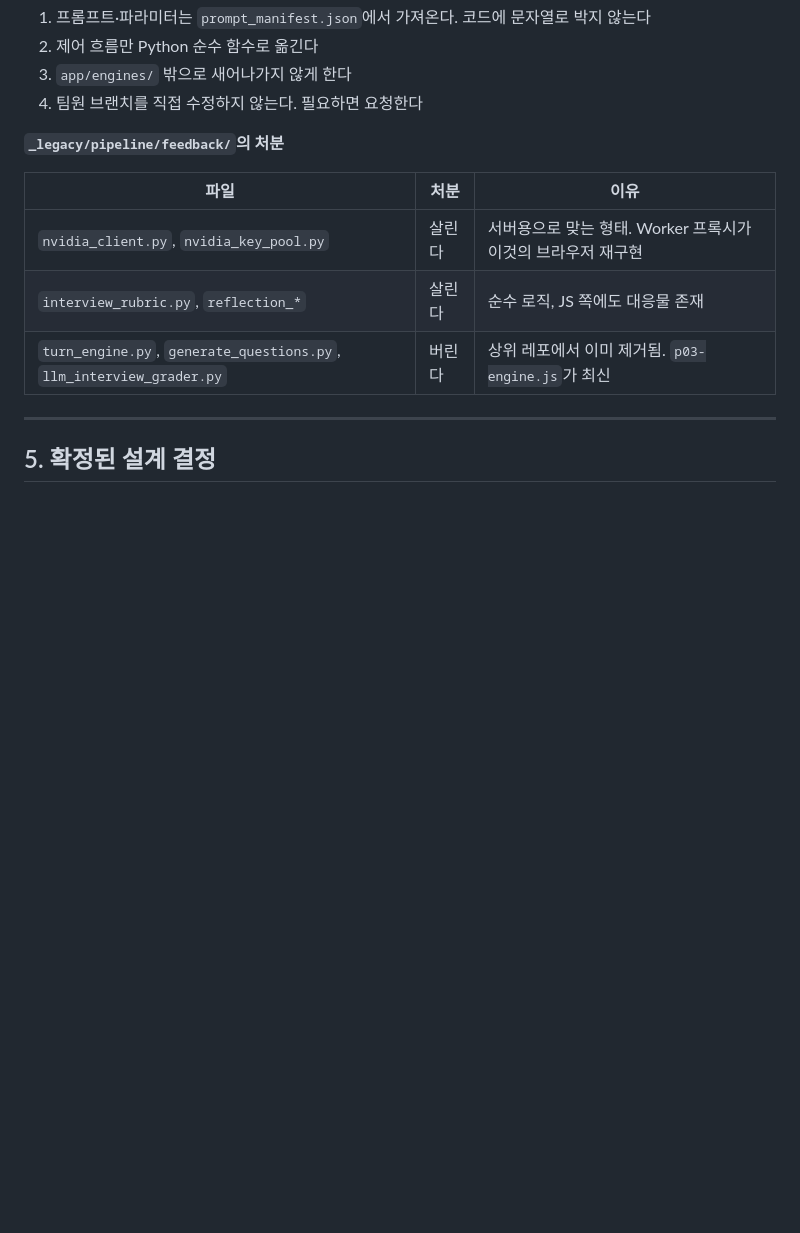
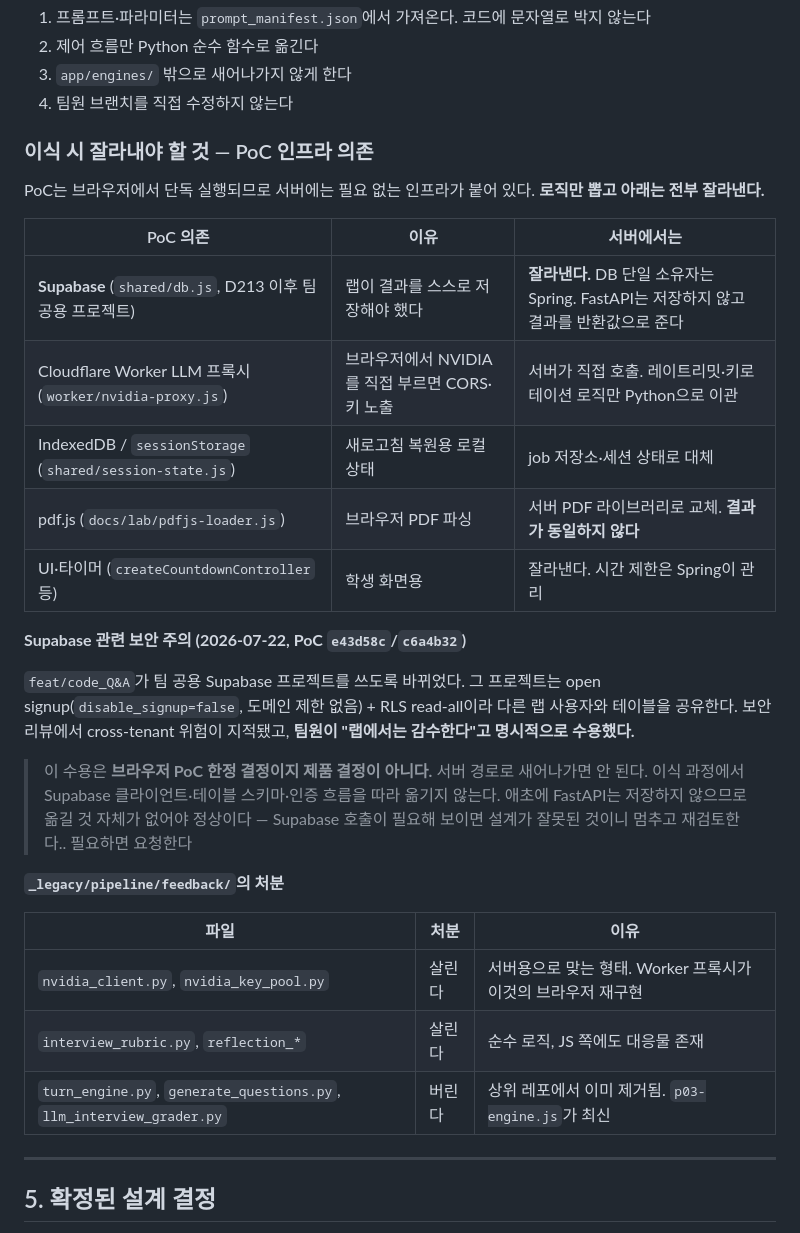
Before and after one commit to Team-IZ/AI, a Markdown page: PLAN_FASTAPI_MIGRATION.md, the part around the change. GitHub-like rendering; blank space fills up the shorter version.

Commit message:
docs: add poc infra cutoff rules for porting

```diff
--- a/PLAN_FASTAPI_MIGRATION.md
+++ b/PLAN_FASTAPI_MIGRATION.md
@@ -158,7 +158,25 @@
 1. 프롬프트·파라미터는 `prompt_manifest.json`에서 가져온다. 코드에 문자열로 박지 않는다
 2. 제어 흐름만 Python 순수 함수로 옮긴다
 3. `app/engines/` 밖으로 새어나가지 않게 한다
-4. 팀원 브랜치를 직접 수정하지 않는다. 필요하면 요청한다
+4. 팀원 브랜치를 직접 수정하지 않는다
+
+### 이식 시 잘라내야 할 것 — PoC 인프라 의존
+
+PoC는 브라우저에서 단독 실행되므로 서버에는 필요 없는 인프라가 붙어 있다. **로직만 뽑고 아래는 전부 잘라낸다.**
+
+| PoC 의존 | 이유 | 서버에서는 |
+|---|---|---|
+| **Supabase** (`shared/db.js`, D213 이후 팀 공용 프로젝트) | 랩이 결과를 스스로 저장해야 했다 | **잘라낸다.** DB 단일 소유자는 Spring. FastAPI는 저장하지 않고 결과를 반환값으로 준다 |
+| Cloudflare Worker LLM 프록시 (`worker/nvidia-proxy.js`) | 브라우저에서 NVIDIA를 직접 부르면 CORS·키 노출 | 서버가 직접 호출. 레이트리밋·키로테이션 로직만 Python으로 이관 |
+| IndexedDB / `sessionStorage` (`shared/session-state.js`) | 새로고침 복원용 로컬 상태 | job 저장소·세션 상태로 대체 |
+| pdf.js (`docs/lab/pdfjs-loader.js`) | 브라우저 PDF 파싱 | 서버 PDF 라이브러리로 교체. **결과가 동일하지 않다** |
+| UI·타이머 (`createCountdownController` 등) | 학생 화면용 | 잘라낸다. 시간 제한은 Spring이 관리 |
+
+**Supabase 관련 보안 주의 (2026-07-22, PoC `e43d58c`/`c6a4b32`)**
+
+`feat/code_Q&A`가 팀 공용 Supabase 프로젝트를 쓰도록 바뀌었다. 그 프로젝트는 open signup(`disable_signup=false`, 도메인 제한 없음) + RLS read-all이라 다른 랩 사용자와 테이블을 공유한다. 보안 리뷰에서 cross-tenant 위험이 지적됐고, **팀원이 "랩에서는 감수한다"고 명시적으로 수용했다.**
+
+> 이 수용은 **브라우저 PoC 한정 결정이지 제품 결정이 아니다.** 서버 경로로 새어나가면 안 된다. 이식 과정에서 Supabase 클라이언트·테이블 스키마·인증 흐름을 따라 옮기지 않는다. 애초에 FastAPI는 저장하지 않으므로 옮길 것 자체가 없어야 정상이다 — Supabase 호출이 필요해 보이면 설계가 잘못된 것이니 멈추고 재검토한다.. 필요하면 요청한다
 
 **`_legacy/pipeline/feedback/`의 처분**
 
```
